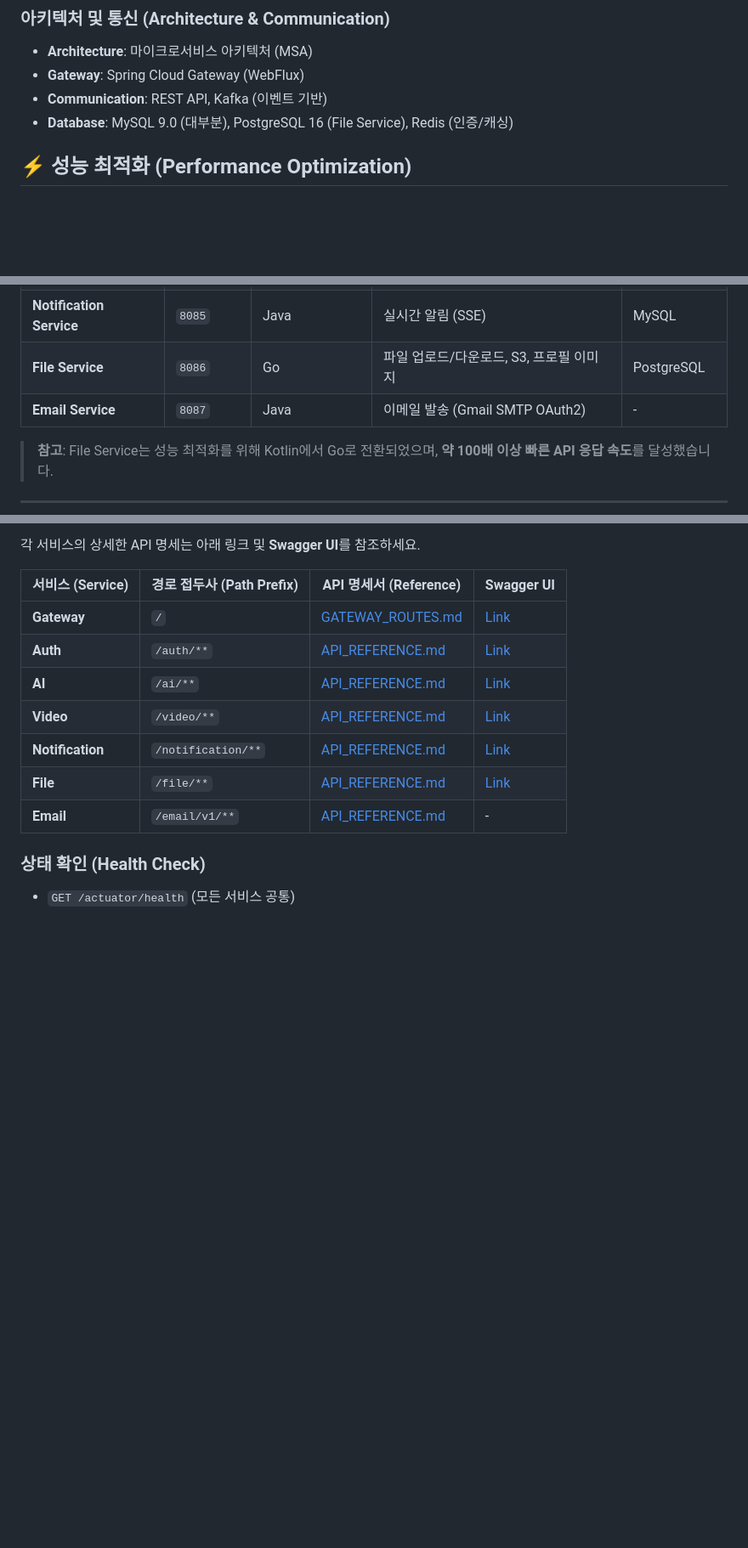
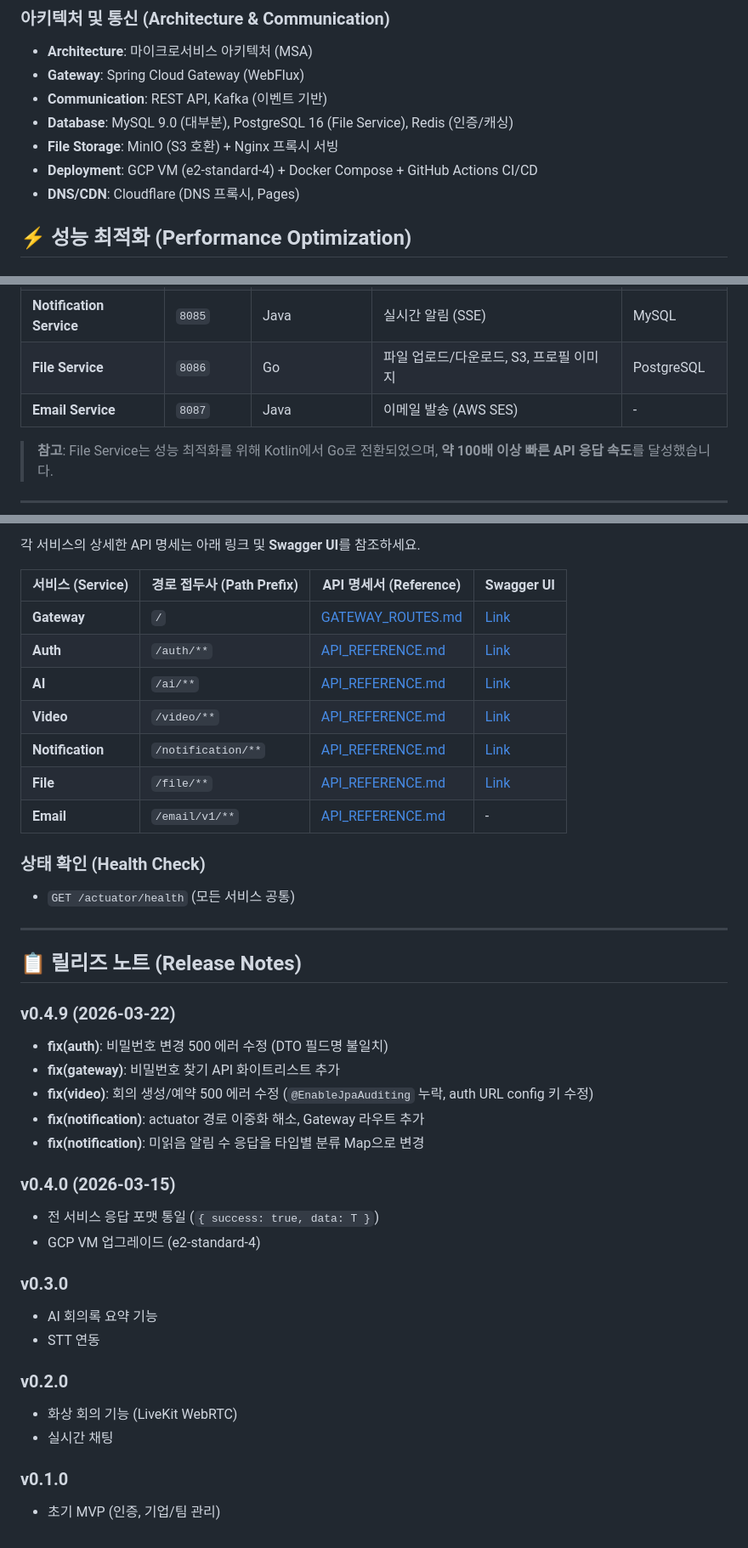
Before and after one commit to evencoding/onmeet-backend, a Markdown page: README.md, 3 parts joined by grey strips. Shown at 85% size. Drawn GitHub-style; blank space fills up the shorter version.

Commit message:
docs: README 릴리즈 노트 추가 및 이슈 트래커 생성 (v0.4.9)

```diff
--- a/README.md
+++ b/README.md
@@ -15,6 +17,9 @@ B2B 화상 회의 + AI 요약 + 알림 서비스 (MSA w/ Spring Boot 3 & Kotlin)
 - **Gateway**: Spring Cloud Gateway (WebFlux)
 - **Communication**: REST API, Kafka (이벤트 기반)
 - **Database**: MySQL 9.0 (대부분), PostgreSQL 16 (File Service), Redis (인증/캐싱)
+- **File Storage**: MinIO (S3 호환) + Nginx 프록시 서빙
+- **Deployment**: GCP VM (e2-standard-4) + Docker Compose + GitHub Actions CI/CD
+- **DNS/CDN**: Cloudflare (DNS 프록시, Pages)
 
 ## ⚡ 성능 최적화 (Performance Optimization)
 
@@ -50,7 +55,7 @@ B2B 화상 회의 + AI 요약 + 알림 서비스 (MSA w/ Spring Boot 3 & Kotlin)
 | **Video Service** | `8083` | Java | 화상 회의 관리, WebRTC 시그널링 | MySQL |
 | **Notification Service** | `8085` | Java | 실시간 알림 (SSE) | MySQL |
 | **File Service** | `8086` | Go | 파일 업로드/다운로드, S3, 프로필 이미지 | PostgreSQL |
-| **Email Service** | `8087` | Java | 이메일 발송 (Gmail SMTP OAuth2) | - |
+| **Email Service** | `8087` | Java | 이메일 발송 (AWS SES) | - |
 
 > **참고**: File Service는 성능 최적화를 위해 Kotlin에서 Go로 전환되었으며, **약 100배 이상 빠른 API 응답 속도**를 달성했습니다.
 
@@ -180,3 +185,29 @@ SPRING_MAIL_USERNAME=your-gmail-address@gmail.com
 
 ### 상태 확인 (Health Check)
 - `GET /actuator/health` (모든 서비스 공통)
+
+---
+
+## 📋 릴리즈 노트 (Release Notes)
+
+### v0.4.9 (2026-03-22)
+- **fix(auth)**: 비밀번호 변경 500 에러 수정 (DTO 필드명 불일치)
+- **fix(gateway)**: 비밀번호 찾기 API 화이트리스트 추가
+- **fix(video)**: 회의 생성/예약 500 에러 수정 (`@EnableJpaAuditing` 누락, auth URL config 키 수정)
+- **fix(notification)**: actuator 경로 이중화 해소, Gateway 라우트 추가
+- **fix(notification)**: 미읽음 알림 수 응답을 타입별 분류 Map으로 변경
+
+### v0.4.0 (2026-03-15)
+- 전 서비스 응답 포맷 통일 (`{ success: true, data: T }`)
+- GCP VM 업그레이드 (e2-standard-4)
+
+### v0.3.0
+- AI 회의록 요약 기능
+- STT 연동
+
+### v0.2.0
+- 화상 회의 기능 (LiveKit WebRTC)
+- 실시간 채팅
+
+### v0.1.0
+- 초기 MVP (인증, 기업/팀 관리)
```
Also changed, not shown: other parts of README.md (+2 -0 lines), ISSUE_TRACKER.md (added, +91 -0 lines).
